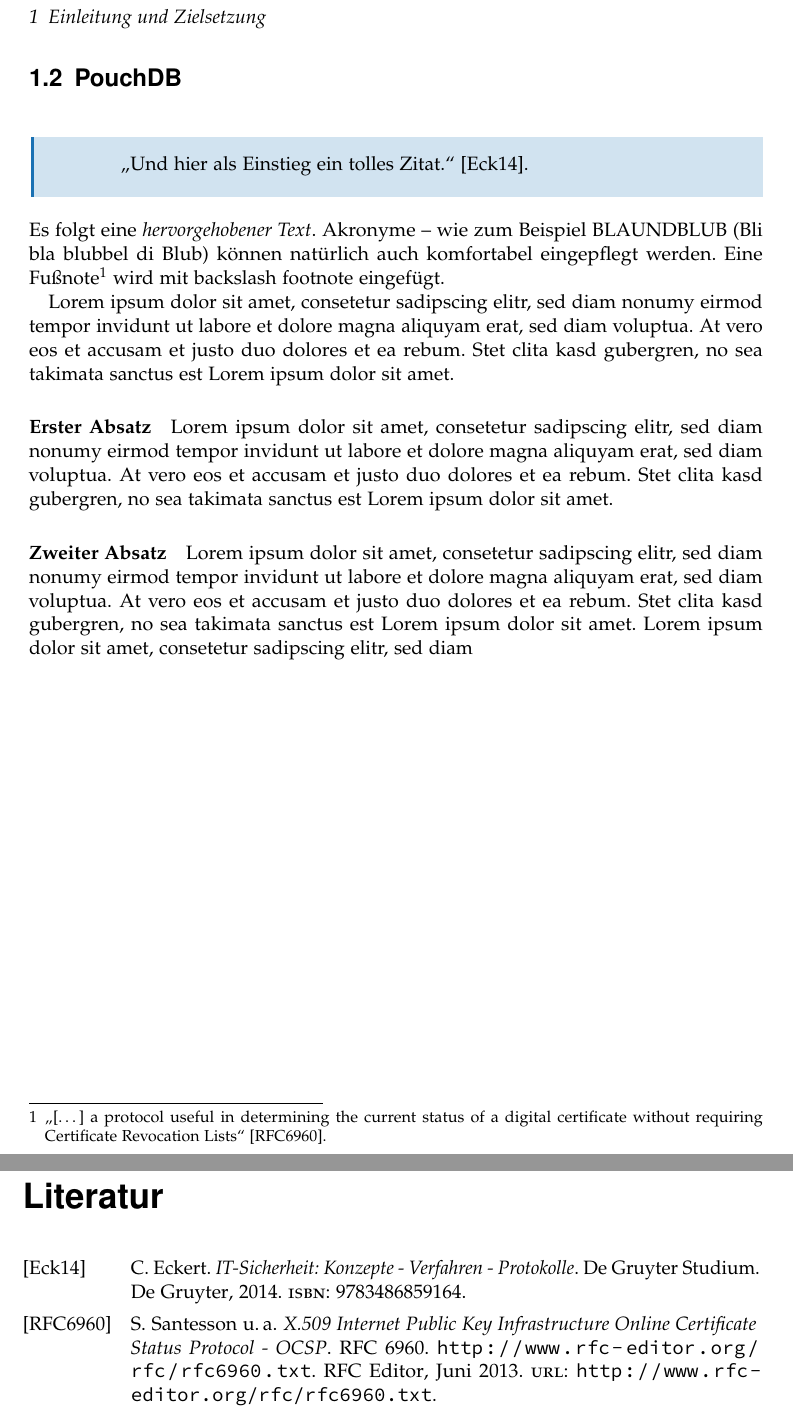
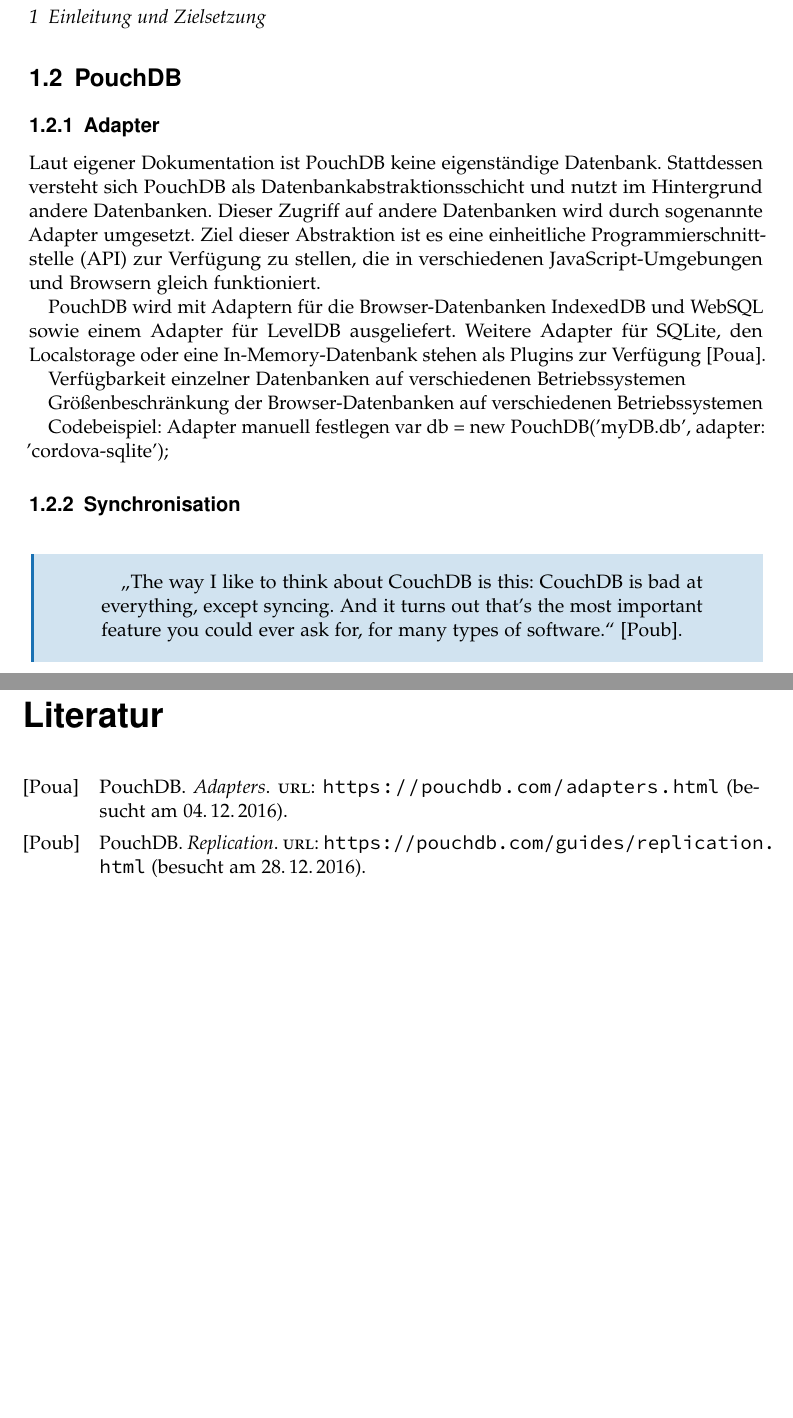
Before and after one commit to puema/ionic-pouch, a LaTeX thesis (thesis/thesis.tex, which reads thesis/chapters/_demo.tex): two parts of pages 16 and 21 of 22, joined at a grey line, cut so that both start at the same text, the shorter picture padded with empty space. Compiled offline with pdfLaTeX; an older LaTeX class or package is replaced by its successor.

Commit message:
Add chapter about adapters, add synchronisation quote

```diff
--- a/thesis/chapters/_demo.tex
+++ b/thesis/chapters/_demo.tex
@@ -17,25 +17,34 @@
 
 Ut wisi enim ad minim veniam, quis nostrud exerci tation ullamcorper suscipit lobortis nisl ut aliquip ex ea commodo consequat. Duis autem vel eum iriure dolor in hendrerit in vulputate velit esse molestie consequat, vel illum dolore eu feugiat nulla facilisis at vero eros et accumsan et iusto odio dignissim qui blandit praesent luptatum zzril delenit augue duis dolore te feugait nulla facilisi
 
+
 \section{PouchDB}
-\label{sec:Szenarien}
+\label{PouchDB}
+
+\subsection{Adapter}
+\label{Adapter}
+
+Laut eigener Dokumentation ist PouchDB keine eigenständige Datenbank. Stattdessen versteht sich PouchDB als Datenbankabstraktionsschicht und nutzt im Hintergrund andere Datenbanken. Dieser Zugriff auf andere Datenbanken wird durch sogenannte Adapter umgesetzt. Ziel dieser Abstraktion ist es eine einheitliche Programmierschnittstelle (API) zur Verfügung zu stellen, die in verschiedenen JavaScript-Umgebungen und Browsern gleich funktioniert.
+
+PouchDB wird mit Adaptern für die Browser-Datenbanken IndexedDB und WebSQL sowie einem Adapter für LevelDB ausgeliefert. Weitere Adapter für SQLite, den Localstorage oder eine In-Memory-Datenbank stehen als Plugins zur Verfügung \cite{pouch:adapters}.
+
+Verfügbarkeit einzelner Datenbanken auf verschiedenen Betriebssystemen
+
+Größenbeschränkung der Browser-Datenbanken auf verschiedenen Betriebssystemen
+
+Codebeispiel: Adapter manuell festlegen
+var db = new PouchDB('myDB.db', {adapter: 'cordova-sqlite'});
+
+
+\subsection{Synchronisation}
+\label{Synchronisation}
+
 \begin{citeenv}
-  \begin{quotation}
-    "`Und hier als Einstieg ein tolles Zitat."' \cite{book:eckert}.
-  \end{quotation}
+	\begin{quotation}
+		"`The way I like to think about CouchDB is this: CouchDB is bad at everything, except syncing. And it turns out that's the most important feature you could ever ask for, for many types of software."' \cite{pouch:replication}.
+	\end{quotation}
 \end{citeenv}
 
-Es folgt eine \emph{hervorgehobener Text}. Akronyme -- wie zum Beispiel \acr{BLAUNDBLUB} können natürlich auch komfortabel eingepflegt werden. Eine Fußnote\footnote{"`[\ldots] a protocol useful in determining the current status of a digital certificate without requiring Certificate Revocation Lists"' \cite{tech:rfc6960}.} wird mit backslash footnote eingefügt.
-
-Lorem ipsum dolor sit amet, consetetur sadipscing elitr, sed diam nonumy eirmod tempor invidunt ut labore et dolore magna aliquyam erat, sed diam voluptua. At vero eos et accusam et justo duo dolores et ea rebum. Stet clita kasd gubergren, no sea takimata sanctus est Lorem ipsum dolor sit amet.
-
-\paragraph{Erster Absatz}
-\label{par:Usecase 1}
-Lorem ipsum dolor sit amet, consetetur sadipscing elitr, sed diam nonumy eirmod tempor invidunt ut labore et dolore magna aliquyam erat, sed diam voluptua. At vero eos et accusam et justo duo dolores et ea rebum. Stet clita kasd gubergren, no sea takimata sanctus est Lorem ipsum dolor sit amet.
-
-\paragraph{Zweiter Absatz}
-\label{par:Usecase 2}
-Lorem ipsum dolor sit amet, consetetur sadipscing elitr, sed diam nonumy eirmod tempor invidunt ut labore et dolore magna aliquyam erat, sed diam voluptua. At vero eos et accusam et justo duo dolores et ea rebum. Stet clita kasd gubergren, no sea takimata sanctus est Lorem ipsum dolor sit amet. Lorem ipsum dolor sit amet, consetetur sadipscing elitr, sed diam
 
 \chapter{Verwendeter Technologiestack}
 \label{chap:Technologien}
```
Also changed, not shown: thesis/thesis.bib (+14 -0 lines).
